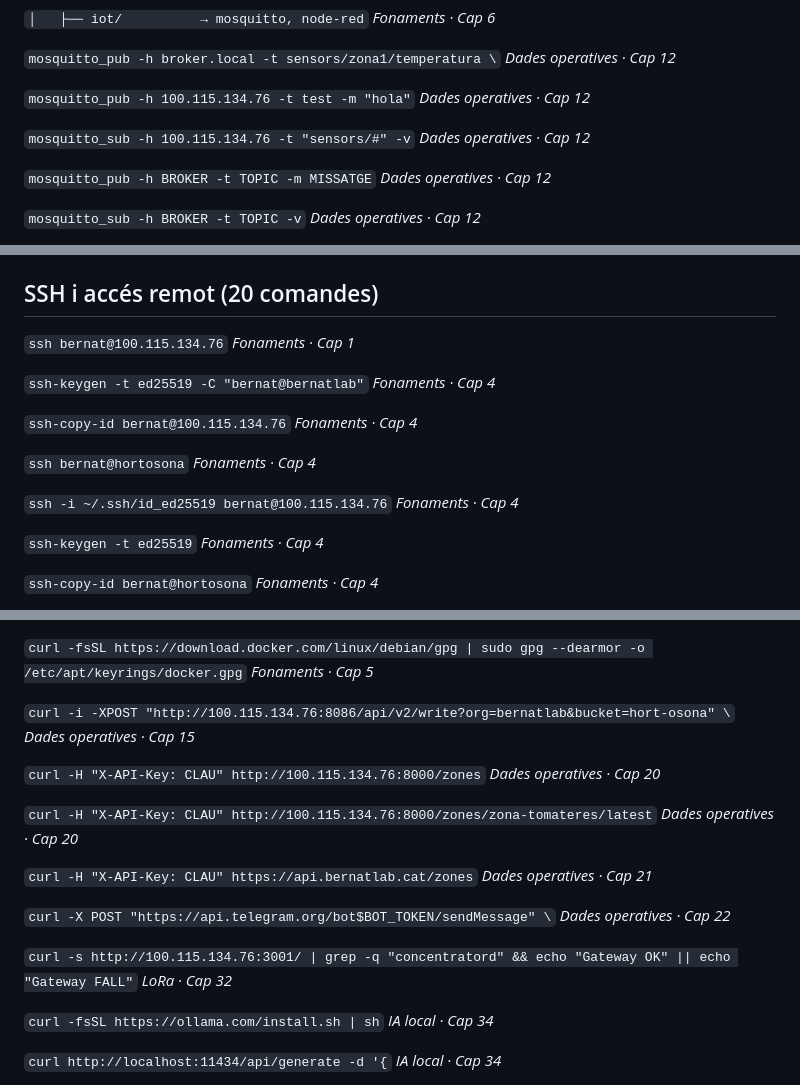
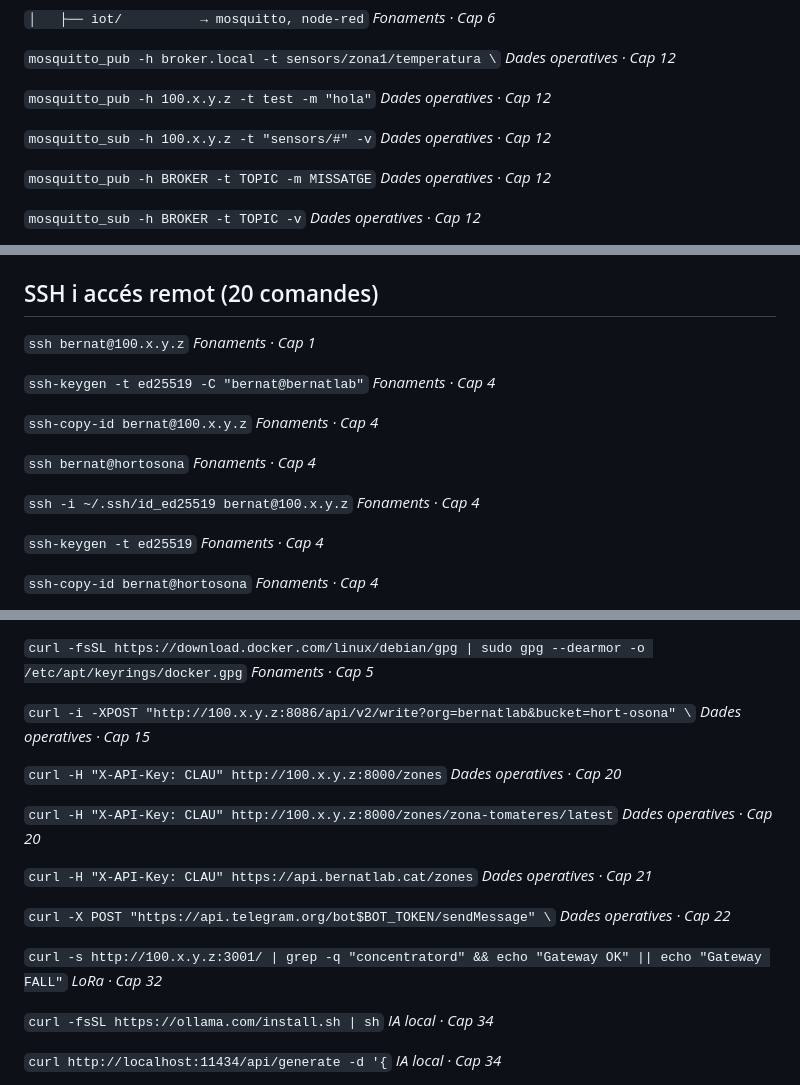
Before and after one commit to BernatMora/bernatlab, a Markdown page: book/cheatsheet.md, 3 parts joined by grey strips. GitHub-like rendering.

Commit message:
docs: anonymize Tailscale addresses

````diff
--- a/book/cheatsheet.md
+++ b/book/cheatsheet.md
@@ -519,10 +519,10 @@ _Fonaments · Cap 6_
 ```mosquitto_pub -h broker.local -t sensors/zona1/temperatura \```
 _Dades operatives · Cap 12_
 
-```mosquitto_pub -h 100.115.134.76 -t test -m "hola"```
+```mosquitto_pub -h 100.x.y.z -t test -m "hola"```
 _Dades operatives · Cap 12_
 
-```mosquitto_sub -h 100.115.134.76 -t "sensors/#" -v```
+```mosquitto_sub -h 100.x.y.z -t "sensors/#" -v```
 _Dades operatives · Cap 12_
 
 ```mosquitto_pub -h BROKER -t TOPIC -m MISSATGE```
@@ -692,19 +692,19 @@ _Seguretat · Cap 46_
 
 ## SSH i accés remot (20 comandes)
 
-```ssh bernat@100.115.134.76```
+```ssh bernat@100.x.y.z```
 _Fonaments · Cap 1_
 
 ```ssh-keygen -t ed25519 -C "bernat@bernatlab"```
 _Fonaments · Cap 4_
 
-```ssh-copy-id bernat@100.115.134.76```
+```ssh-copy-id bernat@100.x.y.z```
 _Fonaments · Cap 4_
 
 ```ssh bernat@hortosona```
 _Fonaments · Cap 4_
 
-```ssh -i ~/.ssh/id_ed25519 bernat@100.115.134.76```
+```ssh -i ~/.ssh/id_ed25519 bernat@100.x.y.z```
 _Fonaments · Cap 4_
 
 ```ssh-keygen -t ed25519```
@@ -814,13 +814,13 @@ _Fonaments · Cap 4_
 ```curl -fsSL https://download.docker.com/linux/debian/gpg | sudo gpg --dearmor -o /etc/apt/keyrings/docker.gpg```
 _Fonaments · Cap 5_
 
-```curl -i -XPOST "http://100.115.134.76:8086/api/v2/write?org=bernatlab&bucket=hort-osona" \```
+```curl -i -XPOST "http://100.x.y.z:8086/api/v2/write?org=bernatlab&bucket=hort-osona" \```
 _Dades operatives · Cap 15_
 
-```curl -H "X-API-Key: CLAU" http://100.115.134.76:8000/zones```
+```curl -H "X-API-Key: CLAU" http://100.x.y.z:8000/zones```
 _Dades operatives · Cap 20_
 
-```curl -H "X-API-Key: CLAU" http://100.115.134.76:8000/zones/zona-tomateres/latest```
+```curl -H "X-API-Key: CLAU" http://100.x.y.z:8000/zones/zona-tomateres/latest```
 _Dades operatives · Cap 20_
 
 ```curl -H "X-API-Key: CLAU" https://api.bernatlab.cat/zones```
@@ -829,7 +829,7 @@ _Dades operatives · Cap 21_
 ```curl -X POST "https://api.telegram.org/bot$BOT_TOKEN/sendMessage" \```
 _Dades operatives · Cap 22_
 
-```curl -s http://100.115.134.76:3001/ | grep -q "concentratord" && echo "Gateway OK" || echo "Gateway FALL"```
+```curl -s http://100.x.y.z:3001/ | grep -q "concentratord" && echo "Gateway OK" || echo "Gateway FALL"```
 _LoRa · Cap 32_
 
 ```curl -fsSL https://ollama.com/install.sh | sh```
````
Also changed, not shown: other parts of book/cheatsheet.md (+1 -1 lines).
